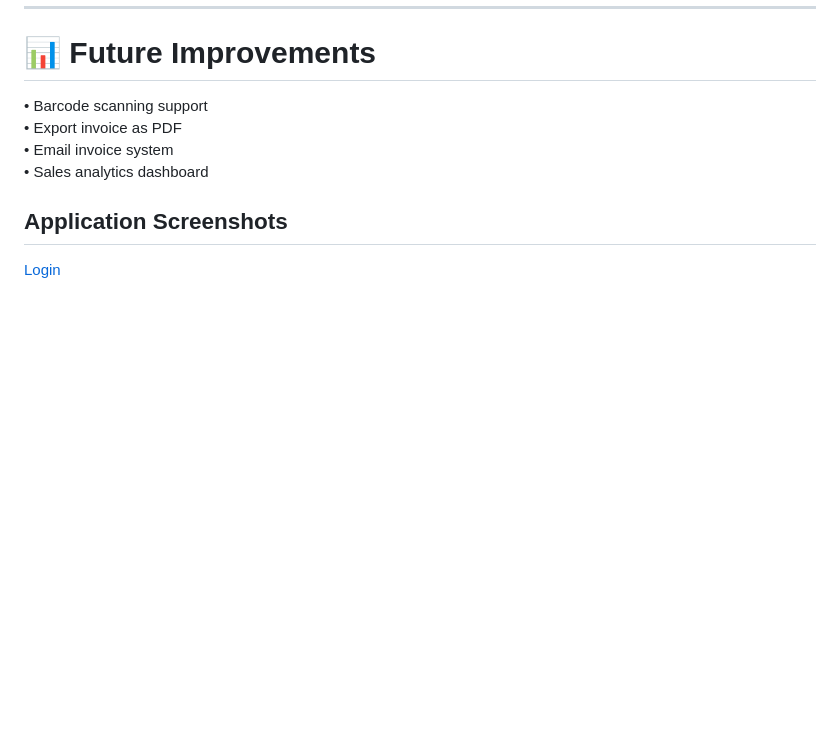
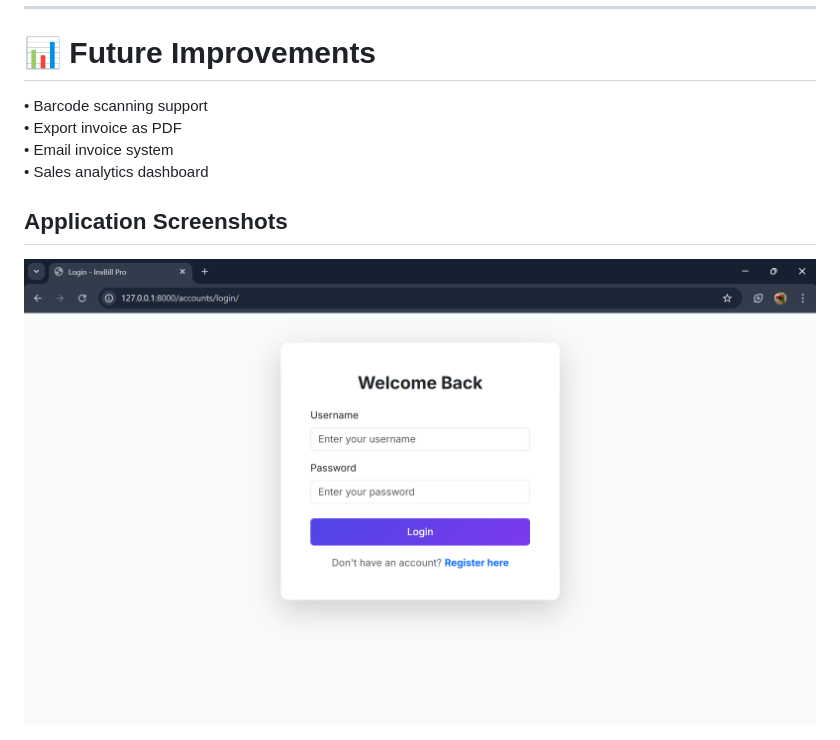
Before and after one commit to Poojah19/inventory-management-system, a Markdown page: README.md, the part around the change. Drawn GitHub-style; blank space fills up the shorter version.

```diff
--- a/README.md
+++ b/README.md
@@ -184,7 +184,7 @@ http://127.0.0.1:8000
 
 ## Application Screenshots
 
-[Login](screenshots/login.png)
+![Login](screenshots/login.png)
 
 ![Dashboard](screenshots/dashboard.png)
 
```
